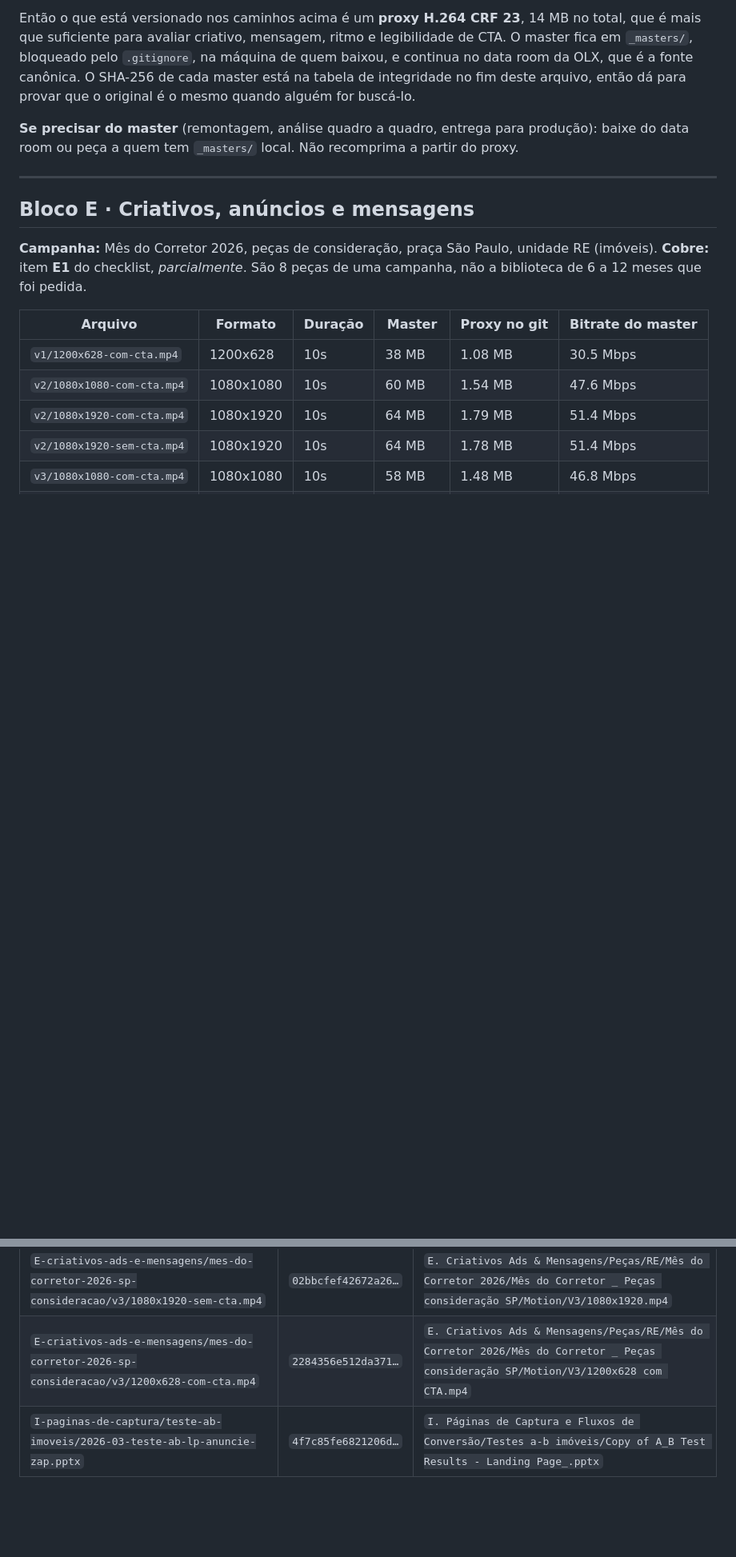
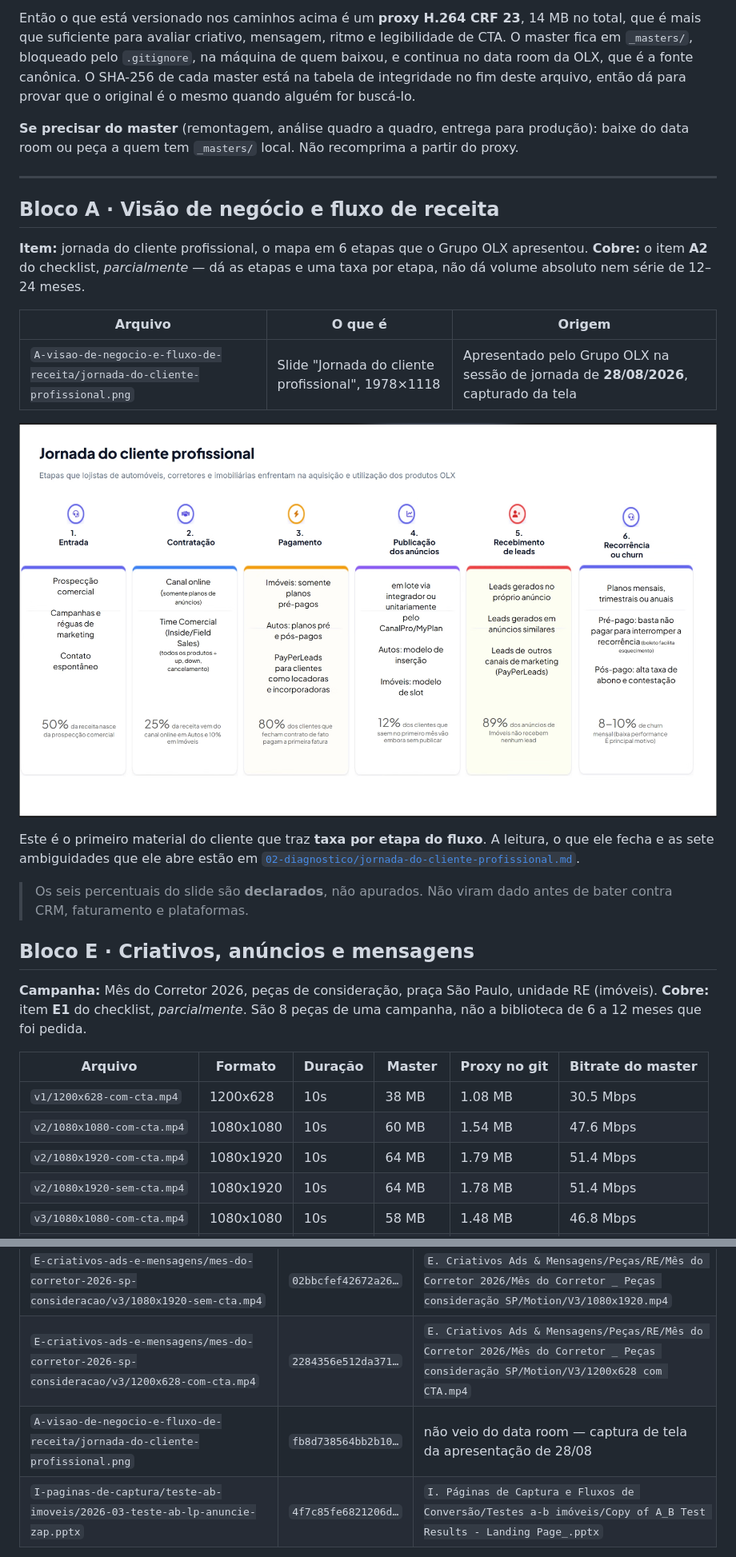
Before and after one commit to gina-eng/dre-grupo-olx, a Markdown page: assets/originais/README.md, 2 parts joined by grey strips. Shown at 80% size. Drawn GitHub-style; pictures changed too: assets/originais/A-visao-de-negocio-e-fluxo-de-receita/jornada-do-cliente-profissional.png (added); blank space fills up the shorter version.

```diff
--- a/assets/originais/README.md
+++ b/assets/originais/README.md
@@ -50,6 +54,25 @@ então dá para provar que o original é o mesmo quando alguém for buscá-lo.
 room ou peça a quem tem `_masters/` local. Não recomprima a partir do proxy.
 
 ---
+
+## Bloco A · Visão de negócio e fluxo de receita
+
+**Item:** jornada do cliente profissional, o mapa em 6 etapas que o Grupo OLX apresentou.
+**Cobre:** o item **A2** do checklist, *parcialmente* — dá as etapas e uma taxa por etapa, não dá
+volume absoluto nem série de 12–24 meses.
+
+| Arquivo | O que é | Origem |
+|---|---|---|
+| `A-visao-de-negocio-e-fluxo-de-receita/jornada-do-cliente-profissional.png` | Slide "Jornada do cliente profissional", 1978×1118 | Apresentado pelo Grupo OLX na sessão de jornada de **28/08/2026**, capturado da tela |
+
+![Jornada do cliente profissional](A-visao-de-negocio-e-fluxo-de-receita/jornada-do-cliente-profissional.png)
+
+Este é o primeiro material do cliente que traz **taxa por etapa do fluxo**. A leitura, o que ele
+fecha e as sete ambiguidades que ele abre estão em
+[`02-diagnostico/jornada-do-cliente-profissional.md`](../../02-diagnostico/jornada-do-cliente-profissional.md).
+
+> Os seis percentuais do slide são **declarados**, não apurados. Não viram dado antes de bater
+> contra CRM, faturamento e plataformas.
 
 ## Bloco E · Criativos, anúncios e mensagens
 
@@ -166,4 +189,5 @@ Drive. Serve para provar que o arquivo não mudou e para reencontrar a origem.
 | `E-criativos-ads-e-mensagens/mes-do-corretor-2026-sp-consideracao/v3/1080x1920-com-cta.mp4` | `f21279362e6e4860…` | `E. Criativos Ads & Mensagens/Peças/RE/Mês do Corretor 2026/Mês do Corretor _ Peças consideração SP/Motion/V3/1080x1920 com CTA.mp4` |
 | `E-criativos-ads-e-mensagens/mes-do-corretor-2026-sp-consideracao/v3/1080x1920-sem-cta.mp4` | `02bbcfef42672a26…` | `E. Criativos Ads & Mensagens/Peças/RE/Mês do Corretor 2026/Mês do Corretor _ Peças consideração SP/Motion/V3/1080x1920.mp4` |
 | `E-criativos-ads-e-mensagens/mes-do-corretor-2026-sp-consideracao/v3/1200x628-com-cta.mp4` | `2284356e512da371…` | `E. Criativos Ads & Mensagens/Peças/RE/Mês do Corretor 2026/Mês do Corretor _ Peças consideração SP/Motion/V3/1200x628 com CTA.mp4` |
+| `A-visao-de-negocio-e-fluxo-de-receita/jornada-do-cliente-profissional.png` | `fb8d738564bb2b10…` | não veio do data room — captura de tela da apresentação de 28/08 |
 | `I-paginas-de-captura/teste-ab-imoveis/2026-03-teste-ab-lp-anuncie-zap.pptx` | `4f7c85fe6821206d…` | `I. Páginas de Captura e Fluxos de Conversão/Testes a-b imóveis/Copy of A_B Test Results - Landing Page_.pptx` |
```
Also changed, not shown: other parts of assets/originais/README.md (+4 -0 lines), 02-diagnostico/README.md (+1 -0 lines), 02-diagnostico/jornada-do-cliente-profissional.md (added, +100 -0 lines), 06-reunioes/2026-08-28-jornada-do-cliente.md (added, +158 -0 lines), 06-reunioes/README.md (+1 -0 lines).
